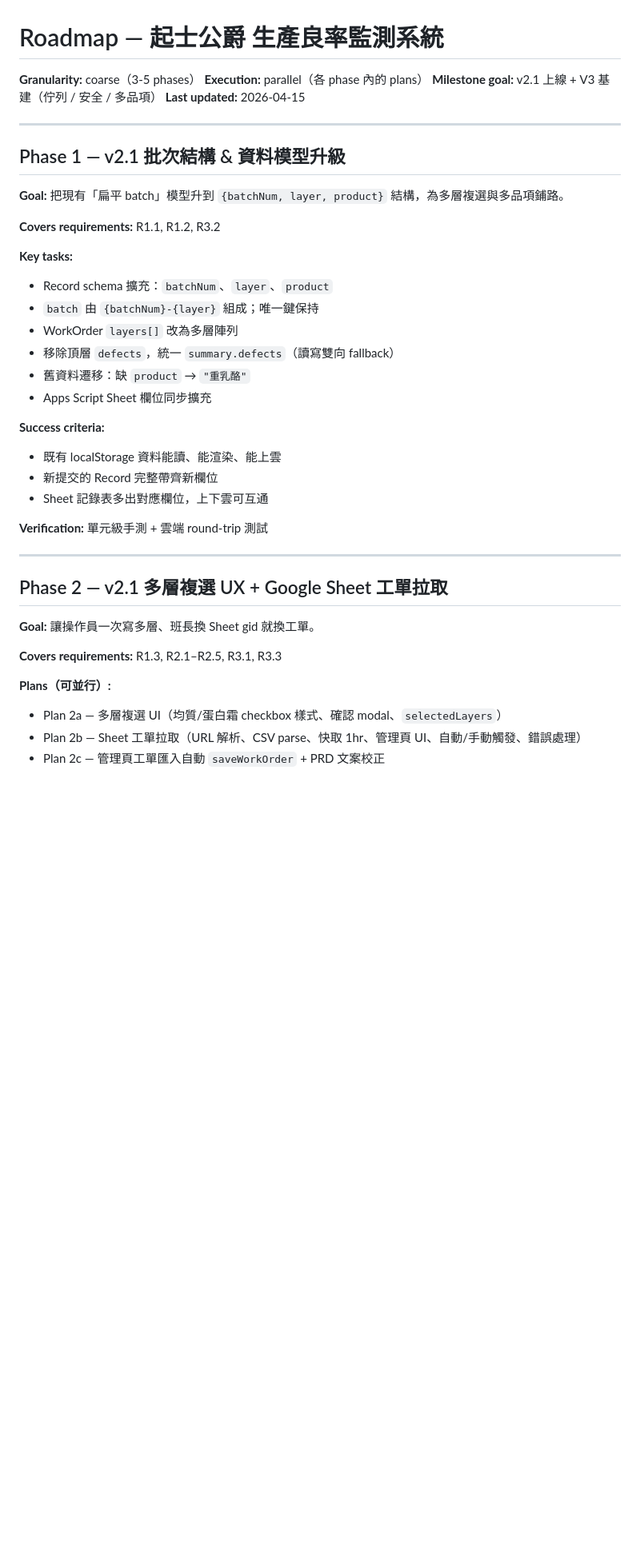
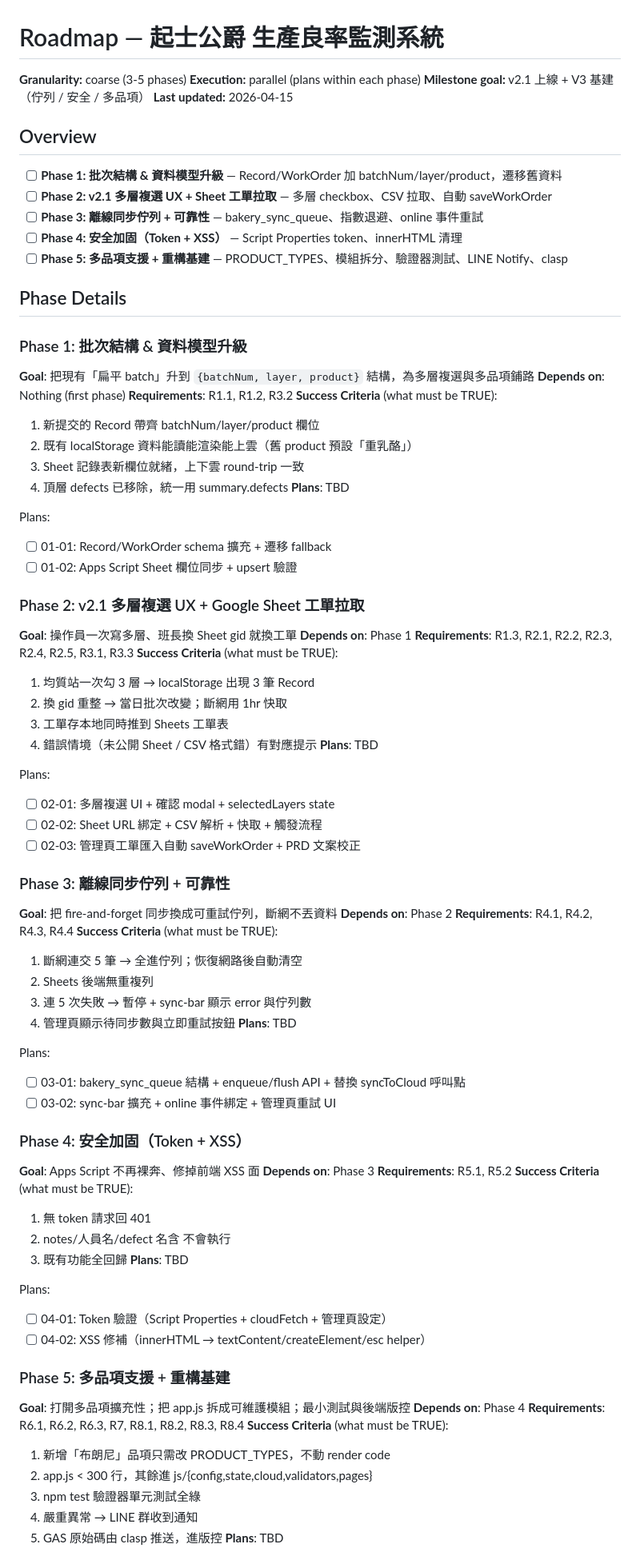
Before and after one commit to cheeseduke-glitch/bakery-monitor, a Markdown page: .planning/ROADMAP.md, the part around one of its changes. Shown at 80% size. Drawn GitHub-style; blank space fills up the shorter version.

Commit message:
docs: normalize roadmap format for gsd-tools parser

```diff
--- a/.planning/ROADMAP.md
+++ b/.planning/ROADMAP.md
@@ -1,43 +1,89 @@
 # Roadmap — 起士公爵 生產良率監測系統
 
-**Granularity:** coarse（3-5 phases）
-**Execution:** parallel（各 phase 內的 plans）
+**Granularity:** coarse (3-5 phases)
+**Execution:** parallel (plans within each phase)
 **Milestone goal:** v2.1 上線 + V3 基建（佇列 / 安全 / 多品項）
 **Last updated:** 2026-04-15
 
----
+## Overview
 
-## Phase 1 — v2.1 批次結構 & 資料模型升級
+- [ ] **Phase 1: 批次結構 & 資料模型升級** — Record/WorkOrder 加 batchNum/layer/product，遷移舊資料
+- [ ] **Phase 2: v2.1 多層複選 UX + Sheet 工單拉取** — 多層 checkbox、CSV 拉取、自動 saveWorkOrder
+- [ ] **Phase 3: 離線同步佇列 + 可靠性** — bakery_sync_queue、指數退避、online 事件重試
+- [ ] **Phase 4: 安全加固（Token + XSS）** — Script Properties token、innerHTML 清理
+- [ ] **Phase 5: 多品項支援 + 重構基建** — PRODUCT_TYPES、模組拆分、驗證器測試、LINE Notify、clasp
 
-**Goal:** 把現有「扁平 batch」模型升到 `{batchNum, layer, product}` 結構，為多層複選與多品項鋪路。
+## Phase Details
 
-**Covers requirements:** R1.1, R1.2, R3.2
+### Phase 1: 批次結構 & 資料模型升級
+**Goal**: 把現有「扁平 batch」升到 `{batchNum, layer, product}` 結構，為多層複選與多品項鋪路
+**Depends on**: Nothing (first phase)
+**Requirements**: R1.1, R1.2, R3.2
+**Success Criteria** (what must be TRUE):
+  1. 新提交的 Record 帶齊 batchNum/layer/product 欄位
+  2. 既有 localStorage 資料能讀能渲染能上雲（舊 product 預設「重乳酪」）
+  3. Sheet 記錄表新欄位就緒，上下雲 round-trip 一致
+  4. 頂層 defects 已移除，統一用 summary.defects
+**Plans**: TBD
 
-**Key tasks:**
-- Record schema 擴充：`batchNum`、`layer`、`product`
-- `batch` 由 `{batchNum}-{layer}` 組成；唯一鍵保持
-- WorkOrder `layers[]` 改為多層陣列
-- 移除頂層 `defects`，統一 `summary.defects`（讀寫雙向 fallback）
-- 舊資料遷移：缺 `product` → `"重乳酪"`
-- Apps Script Sheet 欄位同步擴充
+Plans:
+- [ ] 01-01: Record/WorkOrder schema 擴充 + 遷移 fallback
+- [ ] 01-02: Apps Script Sheet 欄位同步 + upsert 驗證
 
-**Success criteria:**
-- 既有 localStorage 資料能讀、能渲染、能上雲
-- 新提交的 Record 完整帶齊新欄位
-- Sheet 記錄表多出對應欄位，上下雲可互通
+### Phase 2: v2.1 多層複選 UX + Google Sheet 工單拉取
+**Goal**: 操作員一次寫多層、班長換 Sheet gid 就換工單
+**Depends on**: Phase 1
+**Requirements**: R1.3, R2.1, R2.2, R2.3, R2.4, R2.5, R3.1, R3.3
+**Success Criteria** (what must be TRUE):
+  1. 均質站一次勾 3 層 → localStorage 出現 3 筆 Record
+  2. 換 gid 重整 → 當日批次改變；斷網用 1hr 快取
+  3. 工單存本地同時推到 Sheets 工單表
+  4. 錯誤情境（未公開 Sheet / CSV 格式錯）有對應提示
+**Plans**: TBD
 
-**Verification:** 單元級手測 + 雲端 round-trip 測試
+Plans:
+- [ ] 02-01: 多層複選 UI + 確認 modal + selectedLayers state
+- [ ] 02-02: Sheet URL 綁定 + CSV 解析 + 快取 + 觸發流程
+- [ ] 02-03: 管理頁工單匯入自動 saveWorkOrder + PRD 文案校正
 
----
+### Phase 3: 離線同步佇列 + 可靠性
+**Goal**: 把 fire-and-forget 同步換成可重試佇列，斷網不丟資料
+**Depends on**: Phase 2
+**Requirements**: R4.1, R4.2, R4.3, R4.4
+**Success Criteria** (what must be TRUE):
+  1. 斷網連交 5 筆 → 全進佇列；恢復網路後自動清空
+  2. Sheets 後端無重複列
+  3. 連 5 次失敗 → 暫停 + sync-bar 顯示 error 與佇列數
+  4. 管理頁顯示待同步數與立即重試按鈕
+**Plans**: TBD
 
-## Phase 2 — v2.1 多層複選 UX + Google Sheet 工單拉取
+Plans:
+- [ ] 03-01: bakery_sync_queue 結構 + enqueue/flush API + 替換 syncToCloud 呼叫點
+- [ ] 03-02: sync-bar 擴充 + online 事件綁定 + 管理頁重試 UI
 
-**Goal:** 讓操作員一次寫多層、班長換 Sheet gid 就換工單。
+### Phase 4: 安全加固（Token + XSS）
+**Goal**: Apps Script 不再裸奔、修掉前端 XSS 面
+**Depends on**: Phase 3
+**Requirements**: R5.1, R5.2
+**Success Criteria** (what must be TRUE):
+  1. 無 token 請求回 401
+  2. notes/人員名/defect 名含 <script> 不會執行
+  3. 既有功能全回歸
+**Plans**: TBD
 
-**Covers requirements:** R1.3, R2.1–R2.5, R3.1, R3.3
+Plans:
+- [ ] 04-01: Token 驗證（Script Properties + cloudFetch + 管理頁設定）
+- [ ] 04-02: XSS 修補（innerHTML → textContent/createElement/esc helper）
 
-**Plans（可並行）:**
-- Plan 2a — 多層複選 UI（均質/蛋白霜 checkbox 樣式、確認 modal、`selectedLayers`）
-- Plan 2b — Sheet 工單拉取（URL 解析、CSV parse、快取 1hr、管理頁 UI、自動/手動觸發、錯誤處理）
-- Plan 2c — 管理頁工單匯入自動 `saveWorkOrder` + PRD 文案校正
+### Phase 5: 多品項支援 + 重構基建
+**Goal**: 打開多品項擴充性；把 app.js 拆成可維護模組；最小測試與後端版控
+**Depends on**: Phase 4
+**Requirements**: R6.1, R6.2, R6.3, R7, R8.1, R8.2, R8.3, R8.4
+**Success Criteria** (what must be TRUE):
+  1. 新增「布朗尼」品項只需改 PRODUCT_TYPES，不動 render code
+  2. app.js < 300 行，其餘進 js/{config,state,cloud,validators,pages}
+  3. npm test 驗證器單元測試全綠
+  4. 嚴重異常 → LINE 群收到通知
+  5. GAS 原始碼由 clasp 推送，進版控
+**Plans**: TBD
 
```
Also changed, not shown: other parts of .planning/ROADMAP.md (+17 -81 lines).
